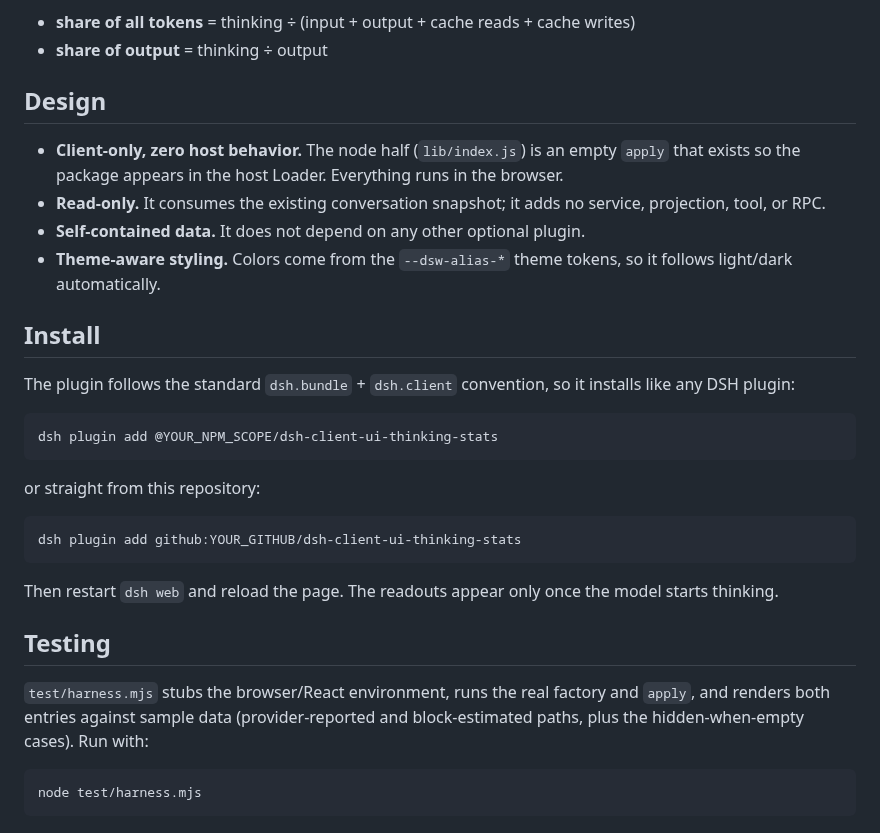
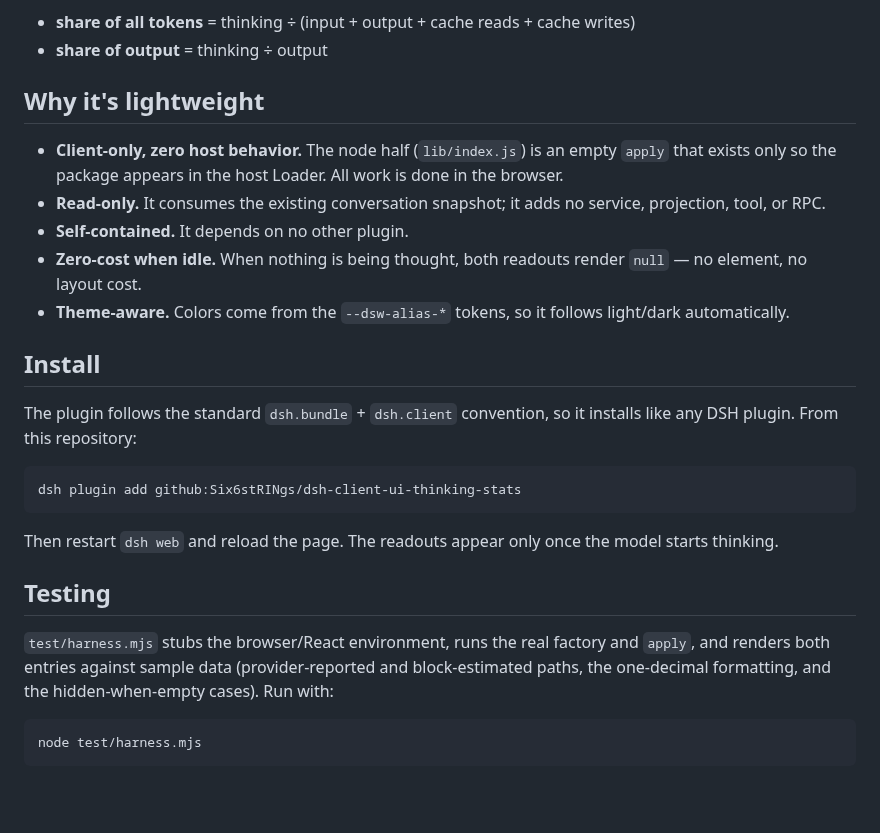
Before and after one commit to Six6stRINgs/dsh-thinking-token-stat, a Markdown page: README.md, the part around one of its changes. GitHub-like rendering; blank space fills up the shorter version.

````diff
--- a/README.md
+++ b/README.md
@@ -42,30 +50,26 @@ percentages always agree with the count on one consistent scope:
 - **share of all tokens** = thinking ÷ (input + output + cache reads + cache writes)
 - **share of output** = thinking ÷ output
 
-## Design
+## Why it's lightweight
 
 - **Client-only, zero host behavior.** The node half (`lib/index.js`) is an empty
-  `apply` that exists so the package appears in the host Loader. Everything runs
-  in the browser.
+  `apply` that exists only so the package appears in the host Loader. All work is
+  done in the browser.
 - **Read-only.** It consumes the existing conversation snapshot; it adds no
   service, projection, tool, or RPC.
-- **Self-contained data.** It does not depend on any other optional plugin.
-- **Theme-aware styling.** Colors come from the `--dsw-alias-*` theme tokens, so
-  it follows light/dark automatically.
+- **Self-contained.** It depends on no other plugin.
+- **Zero-cost when idle.** When nothing is being thought, both readouts render
+  `null` — no element, no layout cost.
+- **Theme-aware.** Colors come from the `--dsw-alias-*` tokens, so it follows
+  light/dark automatically.
 
 ## Install
 
 The plugin follows the standard `dsh.bundle` + `dsh.client` convention, so it
-installs like any DSH plugin:
+installs like any DSH plugin. From this repository:
 
 ```sh
-dsh plugin add @YOUR_NPM_SCOPE/dsh-client-ui-thinking-stats
-```
-
-or straight from this repository:
-
-```sh
-dsh plugin add github:YOUR_GITHUB/dsh-client-ui-thinking-stats
+dsh plugin add github:Six6stRINgs/dsh-client-ui-thinking-stats
 ```
 
 Then restart `dsh web` and reload the page. The readouts appear only once the
@@ -75,7 +79,8 @@ model starts thinking.
 
 `test/harness.mjs` stubs the browser/React environment, runs the real factory
 and `apply`, and renders both entries against sample data (provider-reported and
-block-estimated paths, plus the hidden-when-empty cases). Run with:
+block-estimated paths, the one-decimal formatting, and the hidden-when-empty
+cases). Run with:
 
 ```
 node test/harness.mjs
````
Also changed, not shown: other parts of README.md (+14 -6 lines), README.zh.md (added, +81 -0 lines), assets/screenshot.png (added), 7 other files.
